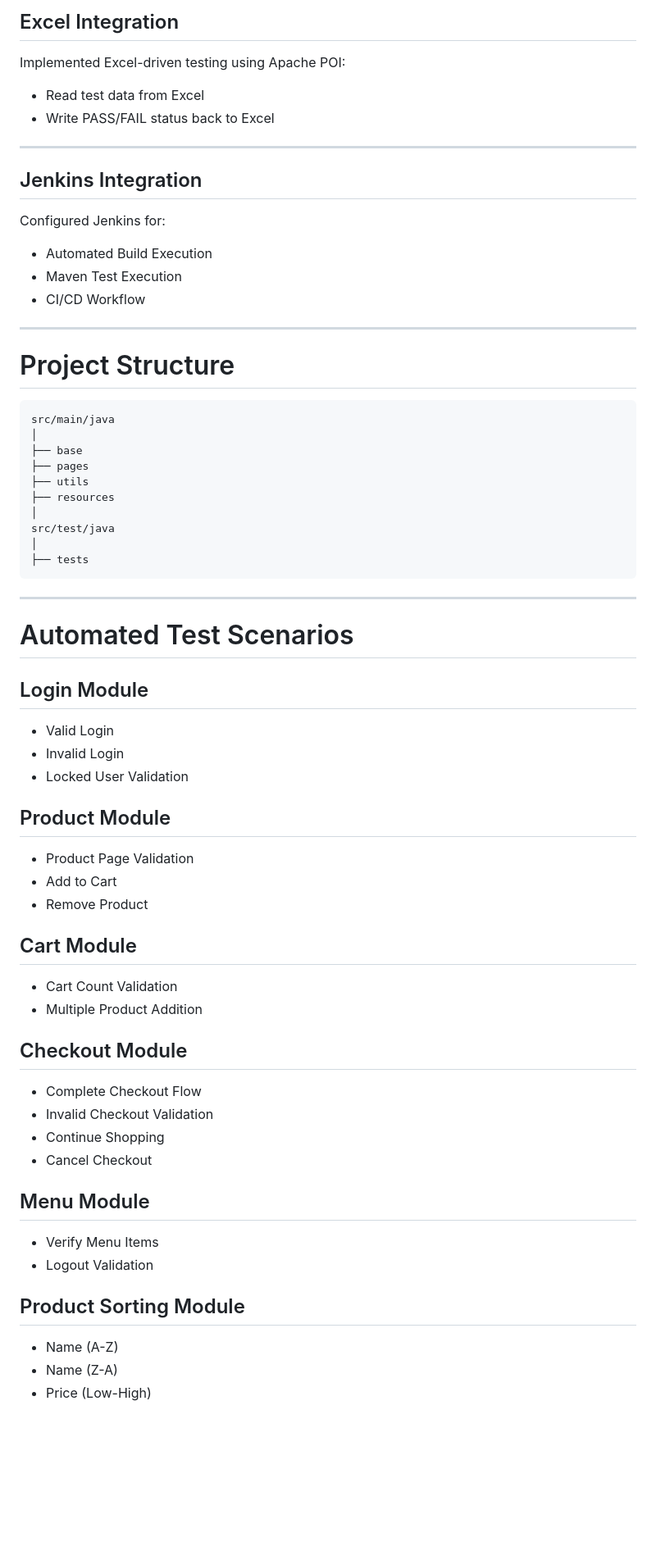
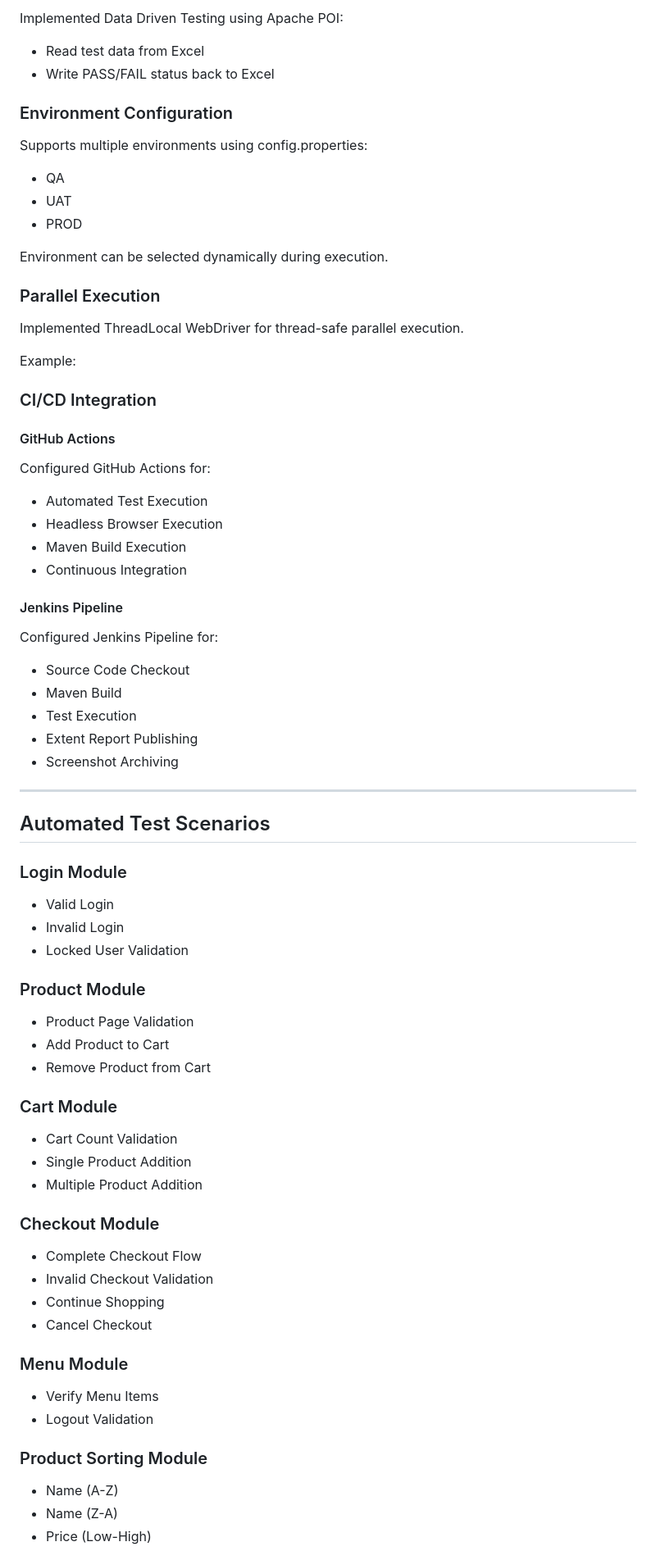
Before and after one commit to PoojaSN-Automates/Selenium_Automation, a Markdown page: README.md, the part around one of its changes. Shown at 82% size. GitHub-like rendering; blank space fills up the shorter version.

````diff
--- a/README.md
+++ b/README.md
@@ -72,72 +76,83 @@ Reusable utility methods for:
 
-## Excel Integration
-
-Implemented Excel-driven testing using Apache POI:
+Implemented Data Driven Testing using Apache POI:
 
 * Read test data from Excel
 * Write PASS/FAIL status back to Excel
 
----
+### Environment Configuration
 
-## Jenkins Integration
+Supports multiple environments using config.properties:
 
-Configured Jenkins for:
+* QA
+* UAT
+* PROD
 
-* Automated Build Execution
-* Maven Test Execution
-* CI/CD Workflow
+Environment can be selected dynamically during execution.
+
+### Parallel Execution
+
+Implemented ThreadLocal WebDriver for thread-safe parallel execution.
+
+Example:
+
+<suite name="SeleniumTests" parallel="methods" thread-count="3">
+
+### CI/CD Integration
+
+#### GitHub Actions
+
+Configured GitHub Actions for:
+
+* Automated Test Execution
+* Headless Browser Execution
+* Maven Build Execution
+* Continuous Integration
+
+#### Jenkins Pipeline
+
+Configured Jenkins Pipeline for:
+
+* Source Code Checkout
+* Maven Build
+* Test Execution
+* Extent Report Publishing
+* Screenshot Archiving
 
 ---
 
-# Project Structure
+## Automated Test Scenarios
 
-```text
-src/main/java
-│
-├── base
-├── pages
-├── utils
-├── resources
-│
-src/test/java
-│
-├── tests
-```
-
----
-
-# Automated Test Scenarios
-
-## Login Module
+### Login Module
 
 * Valid Login
 * Invalid Login
 * Locked User Validation
 
-## Product Module
+### Product Module
 
 * Product Page Validation
-* Add to Cart
-* Remove Product
+* Add Product to Cart
+* Remove Product from Cart
 
-## Cart Module
+### Cart Module
 
 * Cart Count Validation
+* Single Product Addition
 * Multiple Product Addition
 
-## Checkout Module
+### Checkout Module
 
 * Complete Checkout Flow
 * Invalid Checkout Validation
 * Continue Shopping
 * Cancel Checkout
 
-## Menu Module
+### Menu Module
 
 * Verify Menu Items
 * Logout Validation
 
-## Product Sorting Module
+### Product Sorting Module
 
 * Name (A-Z)
 * Name (Z-A)
````
Also changed, not shown: other parts of README.md (+125 -93 lines).
